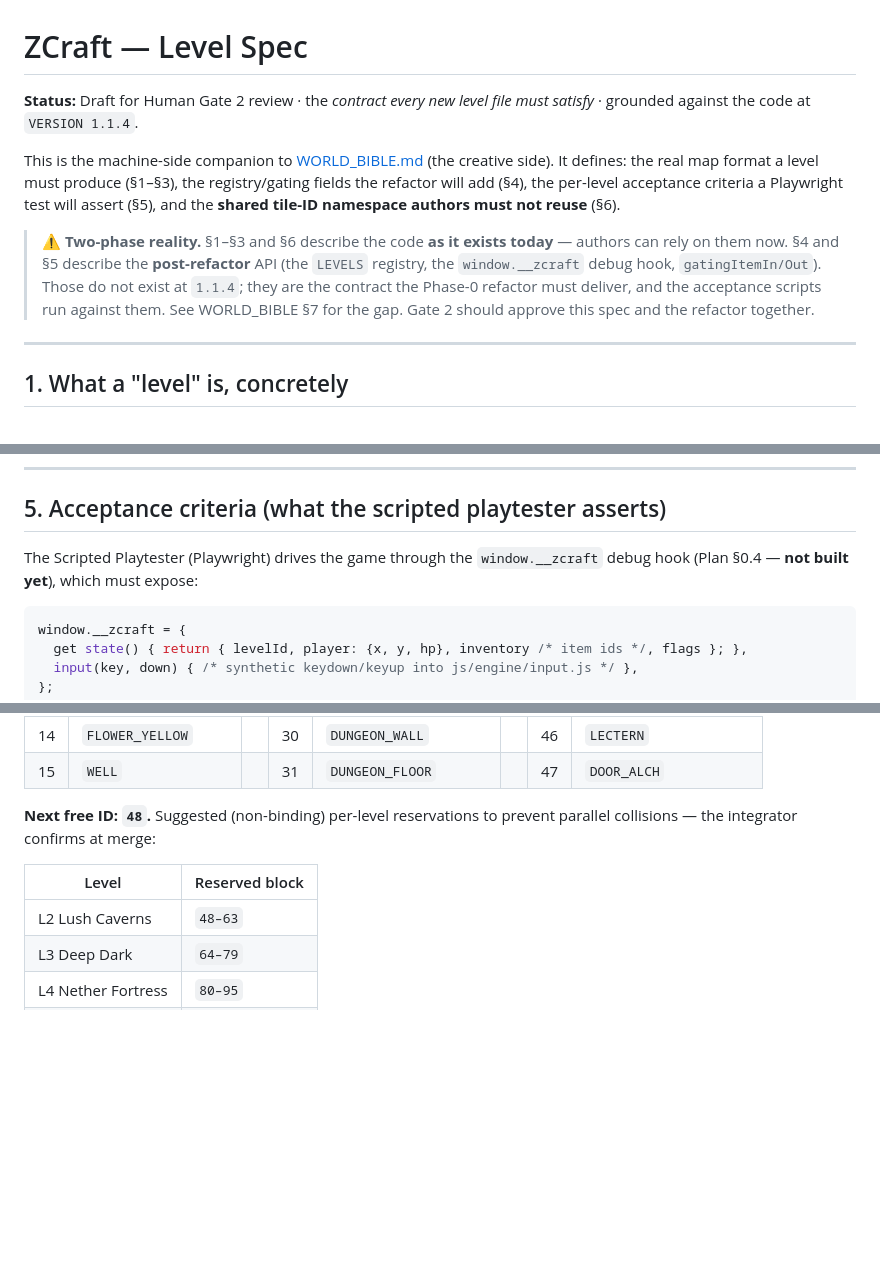
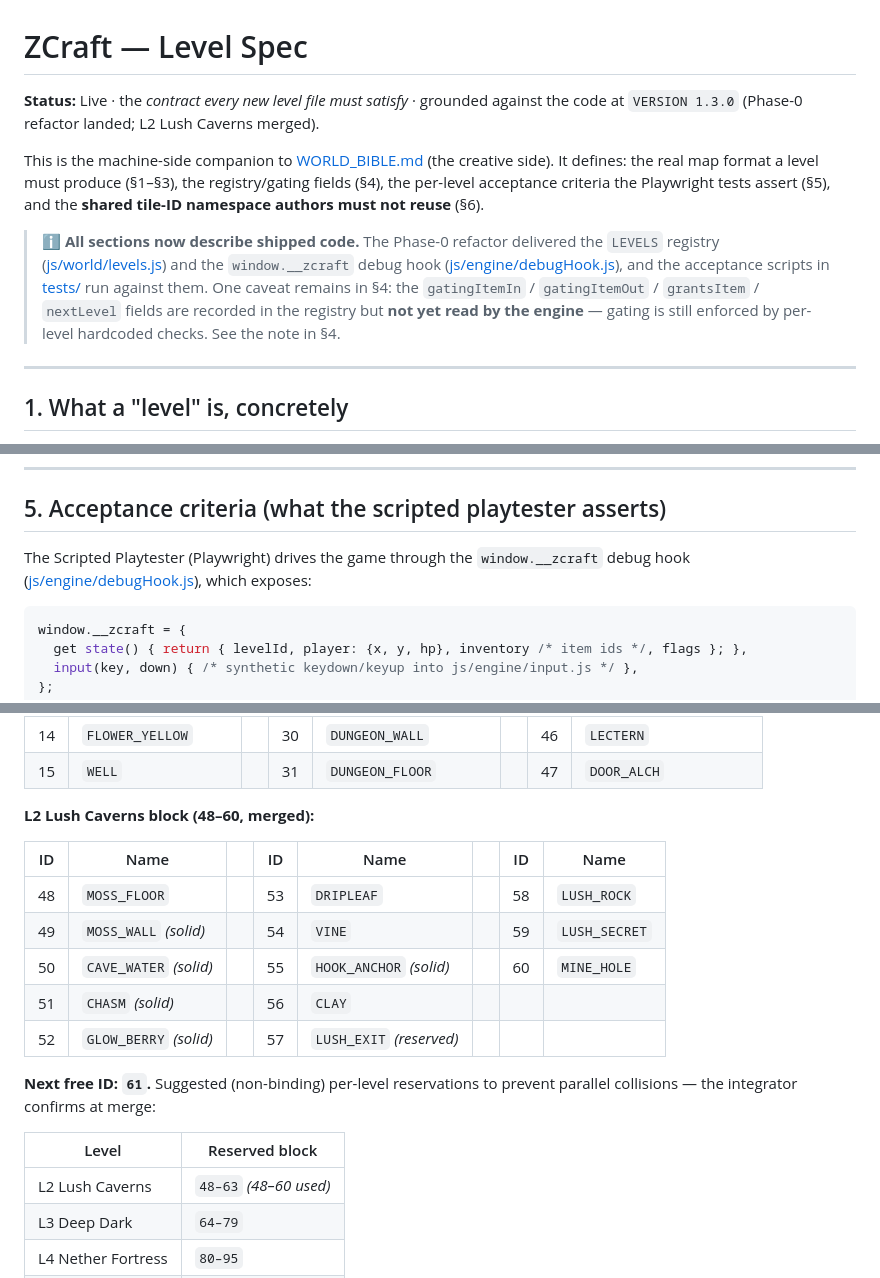
Before and after one commit to jarretmorton/Games, a Markdown page: docs/LEVEL_SPEC.md, 3 parts joined by grey strips. Rendered like a GitHub page; blank space fills up the shorter version.

````diff
--- a/docs/LEVEL_SPEC.md
+++ b/docs/LEVEL_SPEC.md
@@ -1,10 +1,10 @@
 # ZCraft — Level Spec
 
-**Status:** Draft for Human Gate 2 review · the *contract every new level file must satisfy* · grounded against the code at `VERSION 1.1.4`.
+**Status:** Live · the *contract every new level file must satisfy* · grounded against the code at `VERSION 1.3.0` (Phase-0 refactor landed; L2 Lush Caverns merged).
 
-This is the machine-side companion to [WORLD_BIBLE.md](WORLD_BIBLE.md) (the creative side). It defines: the real map format a level must produce (§1–§3), the registry/gating fields the refactor will add (§4), the per-level acceptance criteria a Playwright test will assert (§5), and the **shared tile-ID namespace authors must not reuse** (§6).
+This is the machine-side companion to [WORLD_BIBLE.md](WORLD_BIBLE.md) (the creative side). It defines: the real map format a level must produce (§1–§3), the registry/gating fields (§4), the per-level acceptance criteria the Playwright tests assert (§5), and the **shared tile-ID namespace authors must not reuse** (§6).
 
-> ⚠️ **Two-phase reality.** §1–§3 and §6 describe the code **as it exists today** — authors can rely on them now. §4 and §5 describe the **post-refactor** API (the `LEVELS` registry, the `window.__zcraft` debug hook, `gatingItemIn/Out`). Those do not exist at `1.1.4`; they are the contract the Phase-0 refactor must deliver, and the acceptance scripts run against them. See WORLD_BIBLE §7 for the gap. Gate 2 should approve this spec and the refactor together.
+> ℹ️ **All sections now describe shipped code.** The Phase-0 refactor delivered the `LEVELS` registry ([js/world/levels.js](../js/world/levels.js)) and the `window.__zcraft` debug hook ([js/engine/debugHook.js](../js/engine/debugHook.js)), and the acceptance scripts in [tests/](../tests/) run against them. One caveat remains in §4: the `gatingItemIn` / `gatingItemOut` / `grantsItem` / `nextLevel` fields are recorded in the registry but **not yet read by the engine** — gating is still enforced by per-level hardcoded checks. See the note in §4.
 
 ---
 
@@ -127,7 +134,7 @@ export const LEVELS = {
 
 ## 5. Acceptance criteria (what the scripted playtester asserts)
 
-The Scripted Playtester (Playwright) drives the game through the `window.__zcraft` debug hook (Plan §0.4 — **not built yet**), which must expose:
+The Scripted Playtester (Playwright) drives the game through the `window.__zcraft` debug hook ([js/engine/debugHook.js](../js/engine/debugHook.js)), which exposes:
 
 ```js
 window.__zcraft = {
@@ -213,11 +220,21 @@ The current `T` enum (`js/data/tileTypes.js`) occupies IDs **0–47**. New tile
 | 14 | `FLOWER_YELLOW` | | 30 | `DUNGEON_WALL` | | 46 | `LECTERN` |
 | 15 | `WELL` | | 31 | `DUNGEON_FLOOR` | | 47 | `DOOR_ALCH` |
 
-**Next free ID: `48`.** Suggested (non-binding) per-level reservations to prevent parallel collisions — the integrator confirms at merge:
+**L2 Lush Caverns block (48–60, merged):**
+
+| ID | Name | | ID | Name | | ID | Name |
+|---|---|---|---|---|---|---|---|
+| 48 | `MOSS_FLOOR` | | 53 | `DRIPLEAF` | | 58 | `LUSH_ROCK` |
+| 49 | `MOSS_WALL` *(solid)* | | 54 | `VINE` | | 59 | `LUSH_SECRET` |
+| 50 | `CAVE_WATER` *(solid)* | | 55 | `HOOK_ANCHOR` *(solid)* | | 60 | `MINE_HOLE` |
+| 51 | `CHASM` *(solid)* | | 56 | `CLAY` | | | |
+| 52 | `GLOW_BERRY` *(solid)* | | 57 | `LUSH_EXIT` *(reserved)* | | | |
+
+**Next free ID: `61`.** Suggested (non-binding) per-level reservations to prevent parallel collisions — the integrator confirms at merge:
 
 | Level | Reserved block |
 |---|---|
-| L2 Lush Caverns | `48–63` |
+| L2 Lush Caverns | `48–63` *(48–60 used)* |
 | L3 Deep Dark | `64–79` |
 | L4 Nether Fortress | `80–95` |
 | L5 The End | `96–111` |
````
Also changed, not shown: other parts of docs/LEVEL_SPEC.md (+25 -18 lines), docs/MULTI_AGENT_PLAN.md (+6 -2 lines), docs/WORLD_BIBLE.md (+13 -13 lines).
